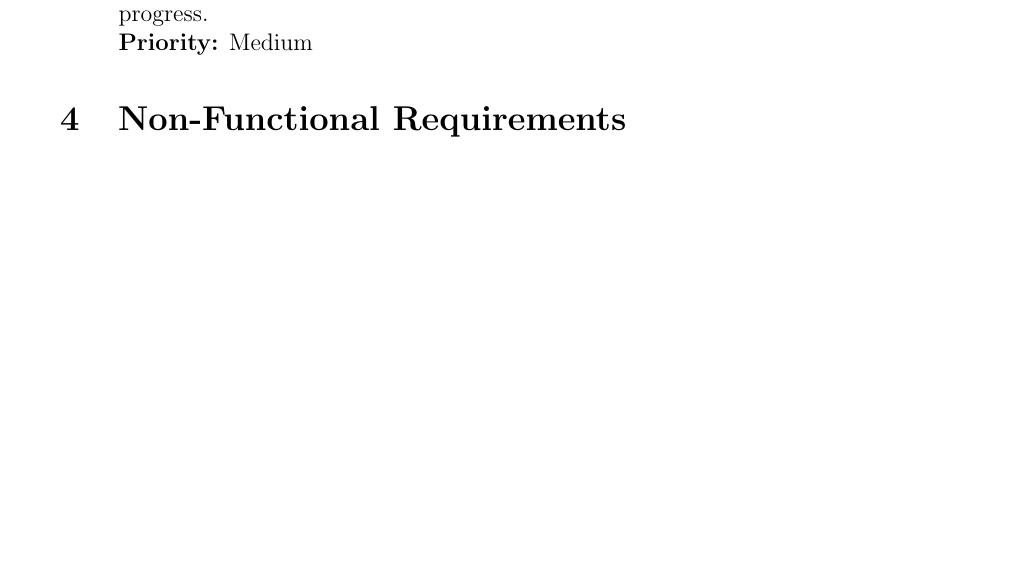
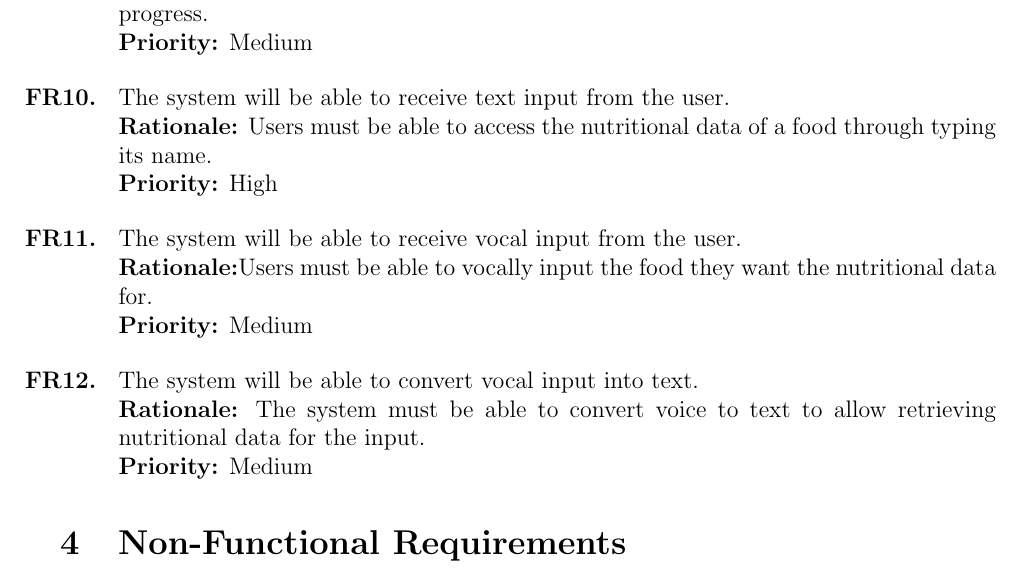
Before and after one commit to jeff-rey-wang/utrition, a LaTeX document (docs/SRS/SRS.tex): part of page 13 of 30, cut so that both start at the same text, the shorter picture padded with empty space. Compiled offline with pdfLaTeX.

Commit message:
adding FR's to SRS

```diff
--- a/docs/SRS/SRS.tex
+++ b/docs/SRS/SRS.tex
@@ -481,6 +481,24 @@ Past nutritional data chart displayed & Nutritional data (in) / Chart (out)
 \begin{itemize}
 	\item [\FillFRNumber] The system will display the history of logged nutritional data in a graph.\newline
 	\textbf{Rationale:} Previously tracked nutritional statistics will be rendered in a graph as a function over time. This display will be a visual indicator of trends and overall progress.\newline
+	\textbf{Priority:} Medium
+\end{itemize}
+
+\begin{itemize}
+	\item [\FillFRNumber] The system will be able to receive text input from the user.\newline
+	\textbf{Rationale:} Users must be able to access the nutritional data of a food through typing its name.\newline
+	\textbf{Priority:} High
+\end{itemize}
+
+\begin{itemize}
+	\item [\FillFRNumber] The system will be able to receive vocal input from the user.\newline
+	\textbf{Rationale:}Users must be able to vocally input the food they want the nutritional data for.\newline
+	\textbf{Priority:} Medium
+\end{itemize}
+
+\begin{itemize}
+	\item [\FillFRNumber] The system will be able to convert vocal input into text.\newline
+	\textbf{Rationale:} The system must be able to convert voice to text to allow retrieving nutritional data for the input.\newline
 	\textbf{Priority:} Medium
 \end{itemize}
 
```
